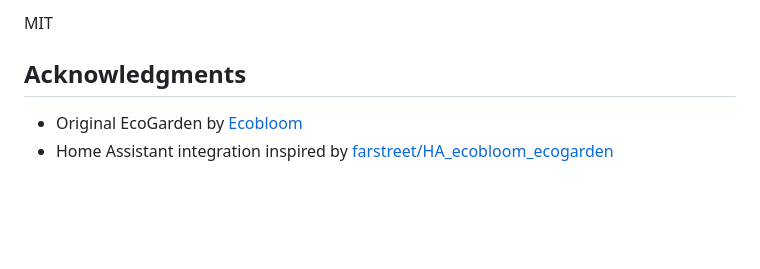
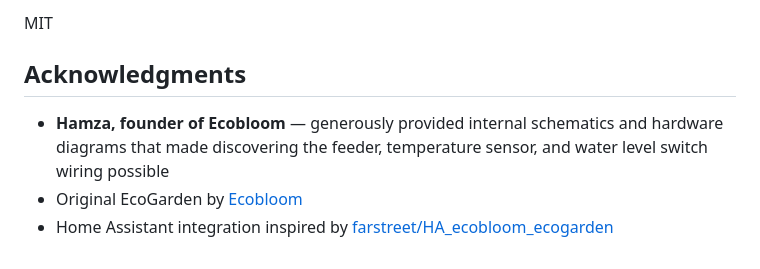
Before and after one commit to magnusmanders-web/ecogarden, a Markdown page: README.md, the part around the change. GitHub-like rendering; blank space fills up the shorter version.

Commit message:
Acknowledge Hamza (Ecobloom founder) for hardware schematics
Co-Authored-By: Claude Opus 4.6 <noreply@anthropic.com>

```diff
--- a/README.md
+++ b/README.md
@@ -215,5 +215,6 @@ MIT
 
 ## Acknowledgments
 
+- **Hamza, founder of Ecobloom** — generously provided internal schematics and hardware diagrams that made discovering the feeder, temperature sensor, and water level switch wiring possible
 - Original EcoGarden by [Ecobloom](https://ecobloom.se/)
 - Home Assistant integration inspired by [farstreet/HA_ecobloom_ecogarden](https://github.com/farstreet/HA_ecobloom_ecogarden)
```
